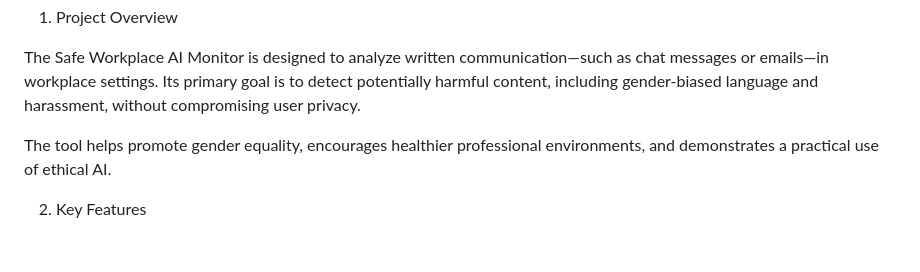
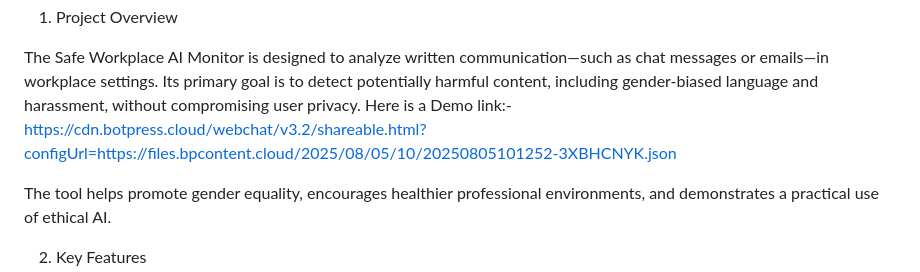
Before and after one commit to Oreki011/Safework-ai-agent, a Markdown page: README.md, the part around the change. Drawn GitHub-style; blank space fills up the shorter version.

```diff
--- a/README.md
+++ b/README.md
@@ -8,6 +8,7 @@ This project was developed as part of the IBM SkillsBuild AI Summer Certificate
 1. Project Overview
 
 The Safe Workplace AI Monitor is designed to analyze written communication—such as chat messages or emails—in workplace settings. Its primary goal is to detect potentially harmful content, including gender-biased language and harassment, without compromising user privacy.
+Here is a Demo link:- https://cdn.botpress.cloud/webchat/v3.2/shareable.html?configUrl=https://files.bpcontent.cloud/2025/08/05/10/20250805101252-3XBHCNYK.json
 
 The tool helps promote gender equality, encourages healthier professional environments, and demonstrates a practical use of ethical AI.
 
```
